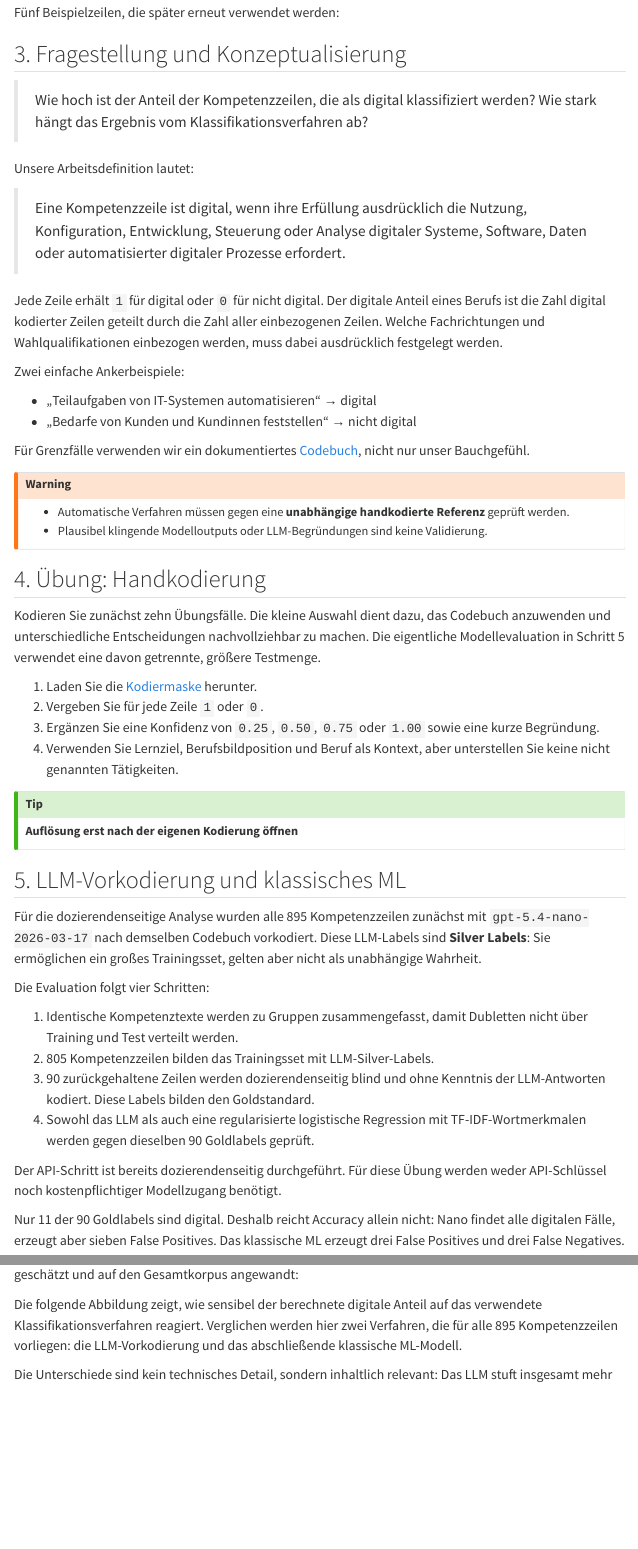
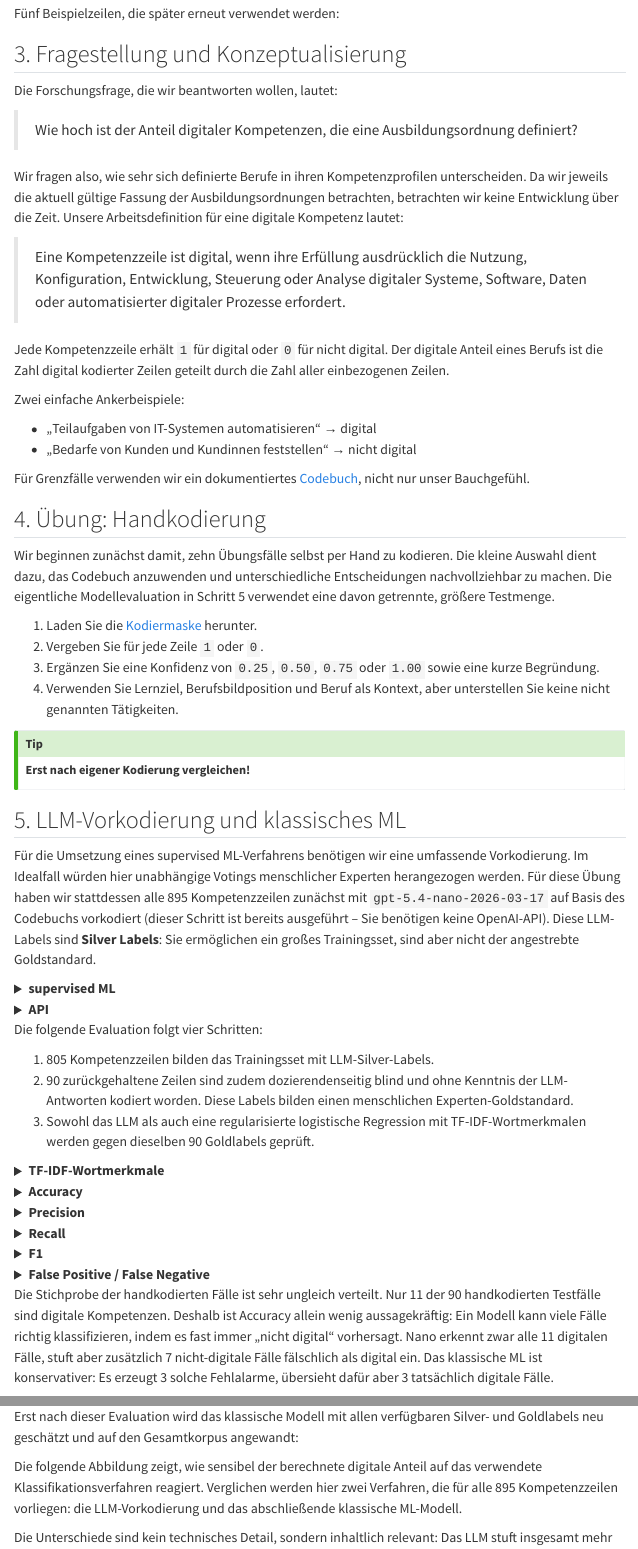
Before and after one commit to ingoisphording/digital_skills_vet, a Quarto document (source/digital_skills_vet.qmd): the page in a window 1100 px wide, from 1530 px down before the commit and from 1500 px down after it, so that both start at the same text, and a second part further down, joined at a grey line. Rendered offline with R 4.5, knitr and Pandoc in place of Quarto, with nearby package versions; the code chunks are not run, so their results and figures are left out; menus at the side of the page are left out.

Commit message:
Add metric glossary boxes

````diff
--- a/source/digital_skills_vet.qmd
+++ b/source/digital_skills_vet.qmd
@@ -190,20 +188,18 @@ browser_sample |>
 
 ## 3. Fragestellung und Konzeptualisierung
 
-> Wie hoch ist der Anteil der Kompetenzzeilen, die als digital klassifiziert
-> werden? Wie stark hängt das Ergebnis vom Klassifikationsverfahren ab?
+Die Forschungsfrage, die wir beantworten wollen, lautet:
 
-Unsere Arbeitsdefinition lautet:
+> Wie hoch ist der Anteil digitaler Kompetenzen, die eine Ausbildungsordnung definiert?
+
+Wir fragen also, wie sehr sich definierte Berufe in ihren Kompetenzprofilen unterscheiden. Da wir jeweils die aktuell gültige Fassung der Ausbildungsordnungen betrachten, betrachten wir keine Entwicklung über die Zeit.
+Unsere Arbeitsdefinition für eine digitale Kompetenz lautet:
 
 > Eine Kompetenzzeile ist digital, wenn ihre Erfüllung ausdrücklich die
 > Nutzung, Konfiguration, Entwicklung, Steuerung oder Analyse digitaler
 > Systeme, Software, Daten oder automatisierter digitaler Prozesse erfordert.
 
-Jede Zeile erhält `1` für digital oder `0` für nicht digital. Der digitale
-Anteil eines Berufs ist die Zahl digital kodierter Zeilen geteilt durch die
-Zahl aller einbezogenen Zeilen. Welche Fachrichtungen und
-Wahlqualifikationen einbezogen werden, muss dabei ausdrücklich festgelegt
-werden.
+Jede Kompetenzzeile erhält `1` für digital oder `0` für nicht digital. Der digitale Anteil eines Berufs ist die Zahl digital kodierter Zeilen geteilt durch die Zahl aller einbezogenen Zeilen.
 
 Zwei einfache Ankerbeispiele:
 
@@ -214,19 +210,9 @@ Für Grenzfälle verwenden wir ein dokumentiertes
 [Codebuch](downloads/codebook_digital_competence.md), nicht nur unser
 Bauchgefühl.
 
-::: {.callout-warning}
-- Automatische Verfahren müssen gegen eine **unabhängige handkodierte
-  Referenz** geprüft werden.
-- Plausibel klingende Modelloutputs oder LLM-Begründungen sind keine
-  Validierung.
-:::
-
 ## 4. Übung: Handkodierung
 
-Kodieren Sie zunächst zehn Übungsfälle. Die kleine Auswahl dient dazu, das
-Codebuch anzuwenden und unterschiedliche Entscheidungen nachvollziehbar zu
-machen. Die eigentliche Modellevaluation in Schritt 5 verwendet eine davon
-getrennte, größere Testmenge.
+Wir beginnen zunächst damit, zehn Übungsfälle selbst per Hand zu kodieren. Die kleine Auswahl dient dazu, das Codebuch anzuwenden und unterschiedliche Entscheidungen nachvollziehbar zu machen. Die eigentliche Modellevaluation in Schritt 5 verwendet eine davon getrennte, größere Testmenge.
 
 ```{r}
 #| label: tab-handkodierung
@@ -251,7 +237,7 @@ exercise_sample |>
    unterstellen Sie keine nicht genannten Tätigkeiten.
 
 ::: {.callout-tip collapse="true"}
-**Auflösung erst nach der eigenen Kodierung öffnen**
+**Erst nach eigener Kodierung vergleichen!**
 
 ```{r}
 #| label: aufloesung-handkodierung
@@ -270,20 +256,24 @@ coding_solution |>
 
 ## 5. LLM-Vorkodierung und klassisches ML
 
-Für die dozierendenseitige Analyse wurden alle 895 Kompetenzzeilen zunächst
-mit `gpt-5.4-nano-2026-03-17` nach demselben Codebuch vorkodiert. Diese
-LLM-Labels sind **Silver Labels**: Sie ermöglichen ein großes Trainingsset,
-gelten aber nicht als unabhängige Wahrheit.
+Für die Umsetzung eines supervised ML-Verfahrens benötigen wir eine umfassende Vorkodierung. Im Idealfall würden hier unabhängige Votings menschlicher Experten herangezogen werden. Für diese Übung haben wir stattdessen alle 895 Kompetenzzeilen zunächst mit `gpt-5.4-nano-2026-03-17` auf Basis des Codebuchs vorkodiert (dieser Schritt ist bereits ausgeführt -- Sie benötigen keine OpenAI-API). Diese LLM-Labels sind **Silver Labels**: Sie ermöglichen ein großes Trainingsset, sind aber nicht der angestrebte Goldstandard.
 
-Die Evaluation folgt vier Schritten:
+<details>
+<summary><strong>supervised ML</strong></summary>
+Ein supervised-ML-Verfahren lernt aus Beispielen, bei denen das richtige Label bereits bekannt ist. Hier sieht das Modell Kompetenzzeilen mit der Zuordnung `digital` oder `nicht digital` und lernt daraus, neue Zeilen zu klassifizieren.
+</details>
 
-1. Identische Kompetenztexte werden zu Gruppen zusammengefasst, damit
-   Dubletten nicht über Training und Test verteilt werden.
-2. 805 Kompetenzzeilen bilden das Trainingsset mit LLM-Silver-Labels.
-3. 90 zurückgehaltene Zeilen werden dozierendenseitig blind und ohne Kenntnis
-   der LLM-Antworten kodiert. Diese Labels bilden den Goldstandard.
-4. Sowohl das LLM als auch eine regularisierte logistische Regression mit
+<details>
+<summary><strong>API</strong></summary>
+Eine API ist eine Programmierschnittstelle. Über sie kann ein Skript ein Modell wie OpenAI Nano automatisch ansprechen. In dieser Übung ist dieser Schritt bereits dozierendenseitig ausgeführt; Studierende benötigen keinen API-Schlüssel.
+</details>
+
+Die folgende Evaluation folgt vier Schritten:
+
+1. 805 Kompetenzzeilen bilden das Trainingsset mit LLM-Silver-Labels.
+2. 90 zurückgehaltene Zeilen sind zudem dozierendenseitig blind und ohne Kenntnis
+   der LLM-Antworten kodiert worden. Diese Labels bilden einen menschlichen Experten-Goldstandard.
+3. Sowohl das LLM als auch eine regularisierte logistische Regression mit
    TF-IDF-Wortmerkmalen werden gegen dieselben 90 Goldlabels geprüft.
 
-Der API-Schritt ist bereits dozierendenseitig durchgeführt. Für diese Übung
-werden weder API-Schlüssel noch kostenpflichtiger Modellzugang benötigt.
+<details>
@@ -309,6 +302,3 @@ hybrid_metrics |>
   kable(caption = "Evaluation auf 90 blind handkodierten Kompetenzzeilen")
 ```
 
-Nur 11 der 90 Goldlabels sind digital. Deshalb reicht Accuracy allein nicht:
-Nano findet alle digitalen Fälle, erzeugt aber sieben False Positives. Das
-klassische ML erzeugt drei False Positives und drei False Negatives.
@@ -315,3 +323,11 @@ klassische ML erzeugt drei False Positives und drei False Negatives.
+</details>
+
+<details>
+<summary><strong>False Positive / False Negative</strong></summary>
+Ein False Positive ist ein Fehlalarm: Das Modell sagt `digital`, der Goldstandard sagt aber `nicht digital`. Ein False Negative ist ein übersehener digitaler Fall: Das Modell sagt `nicht digital`, der Goldstandard sagt aber `digital`.
+</details>
+
+Die Stichprobe der handkodierten Fälle ist sehr ungleich verteilt. Nur 11 der 90 handkodierten Testfälle sind digitale Kompetenzen. Deshalb ist Accuracy allein wenig aussagekräftig: Ein Modell kann viele Fälle richtig klassifizieren, indem es fast immer „nicht digital“ vorhersagt. Nano erkennt zwar alle 11 digitalen Fälle, stuft aber zusätzlich 7 nicht-digitale Fälle fälschlich als digital ein. Das klassische ML ist konservativer: Es erzeugt 3 solche Fehlalarme, übersieht dafür aber 3 tatsächlich digitale Fälle.
 
 Erst nach dieser Evaluation wird das klassische Modell mit allen verfügbaren
 Silver- und Goldlabels neu geschätzt und auf den Gesamtkorpus angewandt:
````
Also changed, not shown: index.html, source/digital_skills_vet.qmd (23 more changed lines).
